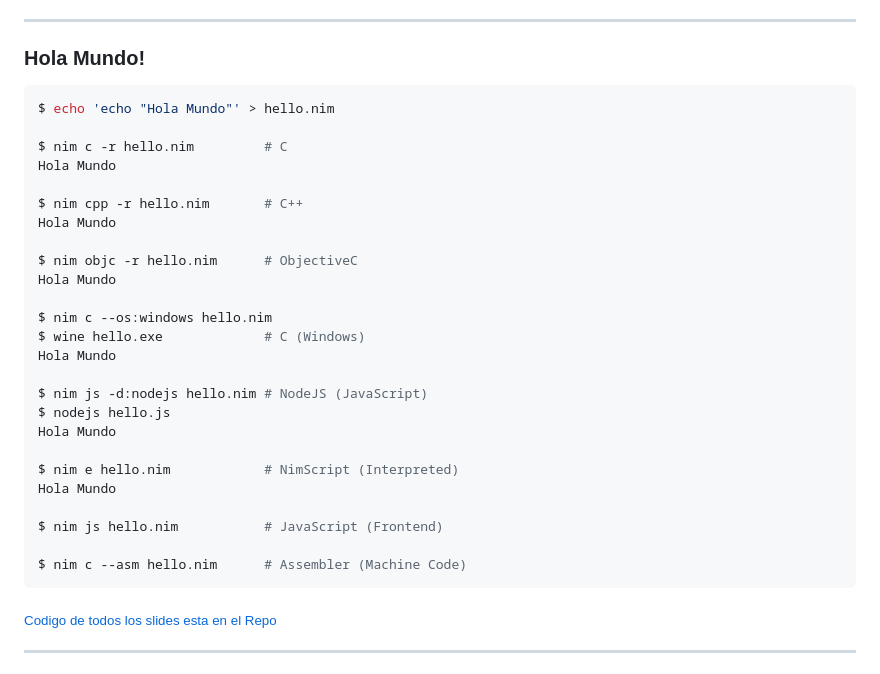
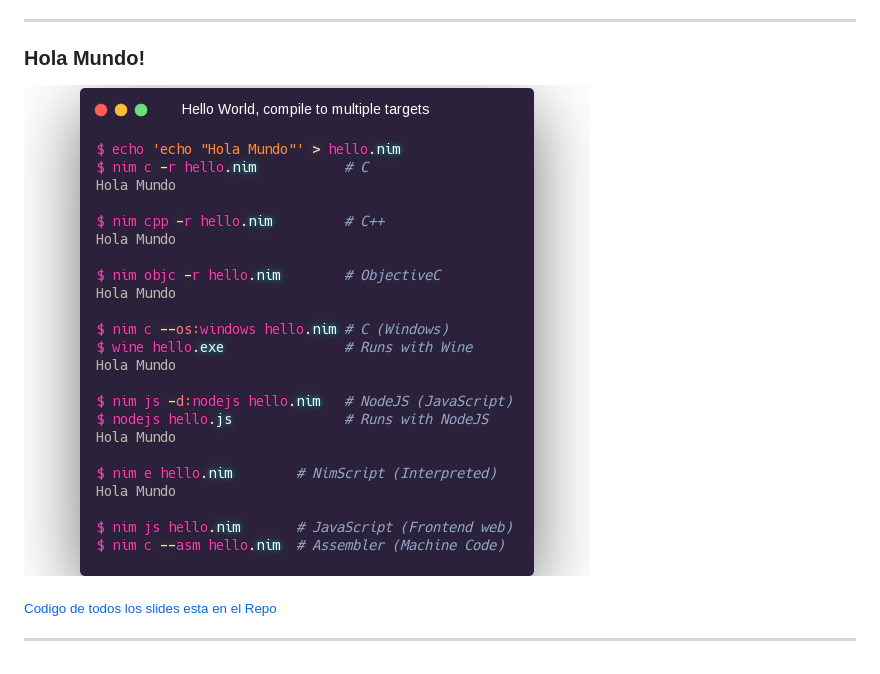
Before and after one commit to juancarlospaco/nim-presentation-slides, a Markdown page: nim.md, the part around the change. Drawn GitHub-style; pictures changed too: helloworld.png (added).

````diff
--- a/nim.md
+++ b/nim.md
@@ -26,33 +26,7 @@
 
 ### Hola Mundo!
 
-```bash
-$ echo 'echo "Hola Mundo"' > hello.nim
-
-$ nim c -r hello.nim         # C
-Hola Mundo
-
-$ nim cpp -r hello.nim       # C++
-Hola Mundo
-
-$ nim objc -r hello.nim      # ObjectiveC
-Hola Mundo
-
-$ nim c --os:windows hello.nim
-$ wine hello.exe             # C (Windows)
-Hola Mundo
-
-$ nim js -d:nodejs hello.nim # NodeJS (JavaScript)
-$ nodejs hello.js
-Hola Mundo
-
-$ nim e hello.nim            # NimScript (Interpreted)
-Hola Mundo
-
-$ nim js hello.nim           # JavaScript (Frontend)
-
-$ nim c --asm hello.nim      # Assembler (Machine Code)
-```
+![Hola Mundo](helloworld.png "Hola Mundo")
 
 [<sub>Codigo de todos los slides esta en el Repo</sub>](ejemplos/hello.nim)
 
````
